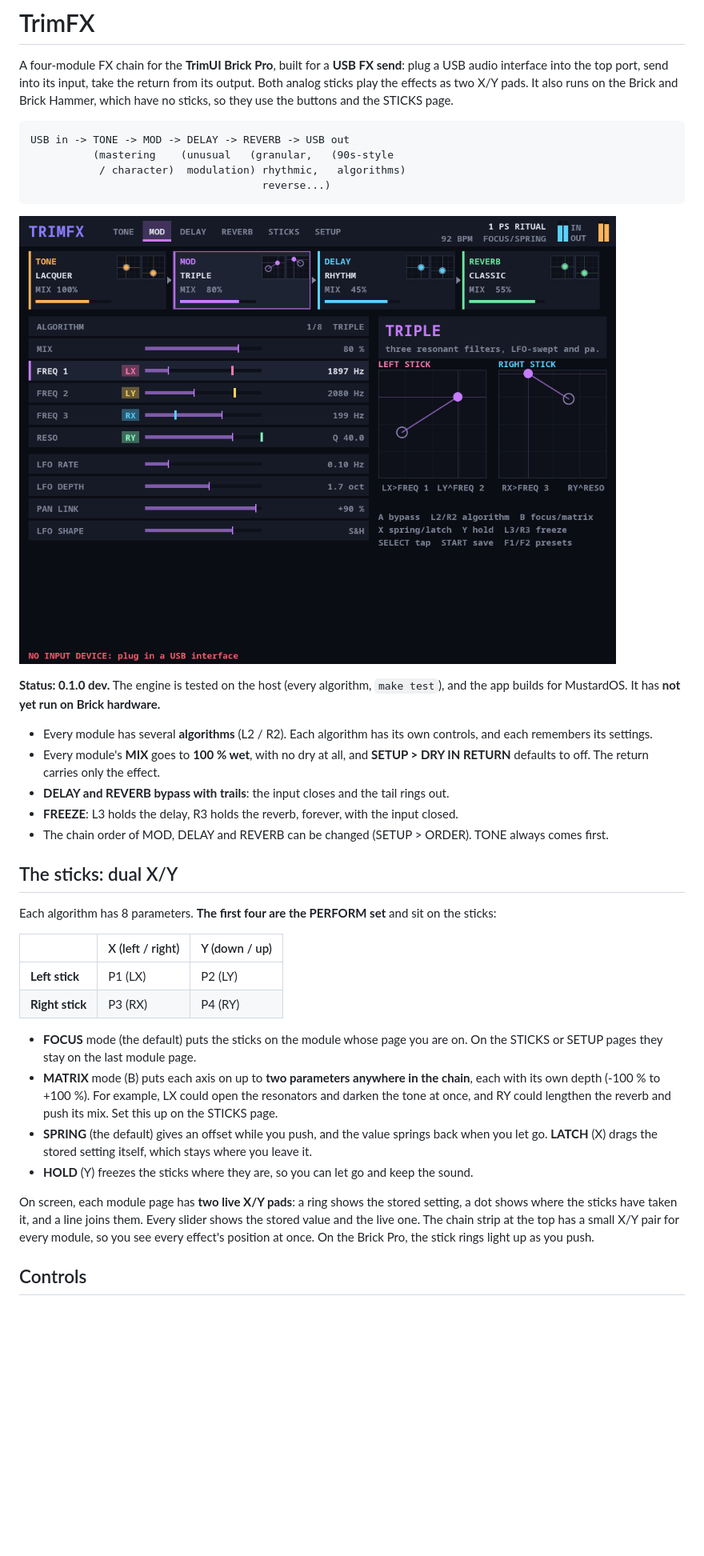
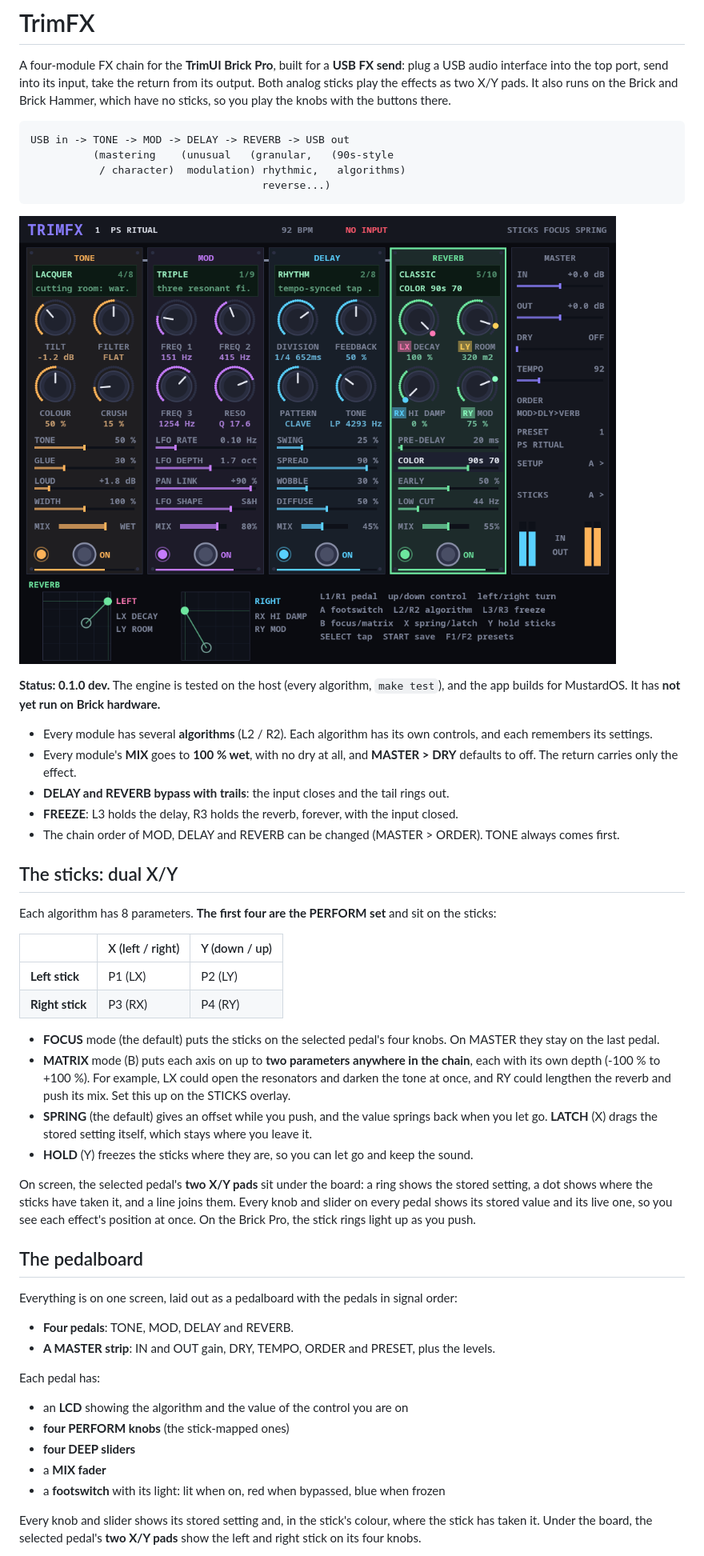
Before and after one commit to sydilaxe/Trimui-Trimfx-dev, a Markdown page: README.md, the part around one of its changes. Shown at 80% size. Rendered like a GitHub page; pictures changed too: docs/screen-board.png (added), docs/screen-mod.png (deleted); blank space fills up the shorter version.

````diff
--- a/README.md
+++ b/README.md
@@ -3,7 +3,7 @@
 A four-module FX chain for the **TrimUI Brick Pro**, built for a **USB FX send**: plug a USB
 audio interface into the top port, send into its input, take the return from its output.
 Both analog sticks play the effects as two X/Y pads. It also runs on the Brick and Brick
-Hammer, which have no sticks, so they use the buttons and the STICKS page.
+Hammer, which have no sticks, so you play the knobs with the buttons there.
 
 ```
 USB in -> TONE -> MOD -> DELAY -> REVERB -> USB out
@@ -12,18 +12,18 @@ USB in -> TONE -> MOD -> DELAY -> REVERB -> USB out
                                      reverse...)
 ```
 
-![The MOD page: TRIPLE, with the two X/Y pads](docs/screen-mod.png)
+![The pedalboard: four pedals, the MASTER strip and the selected pedal's X/Y pads](docs/screen-board.png)
 
 **Status: 0.1.0 dev.** The engine is tested on the host (every algorithm, `make test`), and the
 app builds for MustardOS. It has **not yet run on Brick hardware.**
 
 - Every module has several **algorithms** (L2 / R2). Each algorithm has its own controls, and each
   remembers its settings.
-- Every module's **MIX** goes to **100 % wet**, with no dry at all, and **SETUP > DRY IN RETURN**
+- Every module's **MIX** goes to **100 % wet**, with no dry at all, and **MASTER > DRY**
   defaults to off. The return carries only the effect.
 - **DELAY and REVERB bypass with trails**: the input closes and the tail rings out.
 - **FREEZE**: L3 holds the delay, R3 holds the reverb, forever, with the input closed.
-- The chain order of MOD, DELAY and REVERB can be changed (SETUP > ORDER). TONE always comes
+- The chain order of MOD, DELAY and REVERB can be changed (MASTER > ORDER). TONE always comes
   first.
 
 ## The sticks: dual X/Y
@@ -35,19 +35,35 @@ Each algorithm has 8 parameters. **The first four are the PERFORM set** and sit
 | **Left stick** | P1 (LX) | P2 (LY) |
 | **Right stick** | P3 (RX) | P4 (RY) |
 
-- **FOCUS** mode (the default) puts the sticks on the module whose page you are on. On the
-  STICKS or SETUP pages they stay on the last module page.
+- **FOCUS** mode (the default) puts the sticks on the selected pedal's four knobs. On MASTER they
+  stay on the last pedal.
 - **MATRIX** mode (B) puts each axis on up to **two parameters anywhere in the chain**, each
   with its own depth (-100 % to +100 %). For example, LX could open the resonators and darken
   the tone at once, and RY could lengthen the reverb and push its mix. Set this up on the
-  STICKS page.
+  STICKS overlay.
 - **SPRING** (the default) gives an offset while you push, and the value springs back when you
   let go. **LATCH** (X) drags the stored setting itself, which stays where you leave it.
 - **HOLD** (Y) freezes the sticks where they are, so you can let go and keep the sound.
 
-On screen, each module page has **two live X/Y pads**: a ring shows the stored setting, a dot
-shows where the sticks have taken it, and a line joins them. Every slider shows the stored
-value and the live one. The chain strip at the top has a small X/Y pair for every module, so you
-see every effect's position at once. On the Brick Pro, the stick rings light up as you push.
+On screen, the selected pedal's **two X/Y pads** sit under the board: a ring shows the stored
+setting, a dot shows where the sticks have taken it, and a line joins them. Every knob and
+slider on every pedal shows its stored value and its live one, so you see each effect's position
+at once. On the Brick Pro, the stick rings light up as you push.
 
-## Controls
+## The pedalboard
+
+Everything is on one screen, laid out as a pedalboard with the pedals in signal order:
+- **Four pedals**: TONE, MOD, DELAY and REVERB.
+- **A MASTER strip**: IN and OUT gain, DRY, TEMPO, ORDER and PRESET, plus the levels.
+
+Each pedal has:
+- an **LCD** showing the algorithm and the value of the control you are on
+- **four PERFORM knobs** (the stick-mapped ones)
+- **four DEEP sliders**
+- a **MIX fader**
+- a **footswitch** with its light: lit when on, red when bypassed, blue when frozen
+
+Every knob and slider shows its stored setting and, in the stick's colour, where the stick has
+taken it. Under the board, the selected pedal's **two X/Y pads** show the left and right stick on
+its four knobs.
+
````
Also changed, not shown: other parts of README.md (+11 -6 lines), docs/screen-sticks.png, 1 other file.
